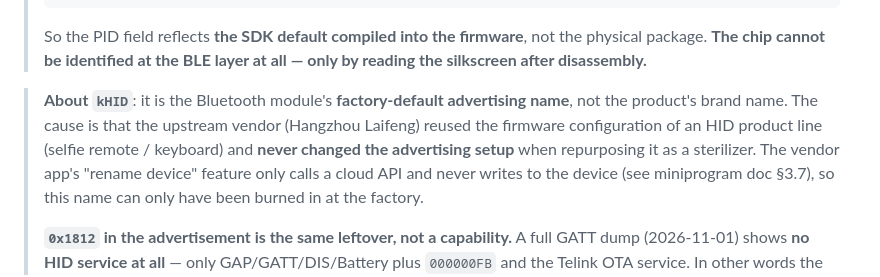
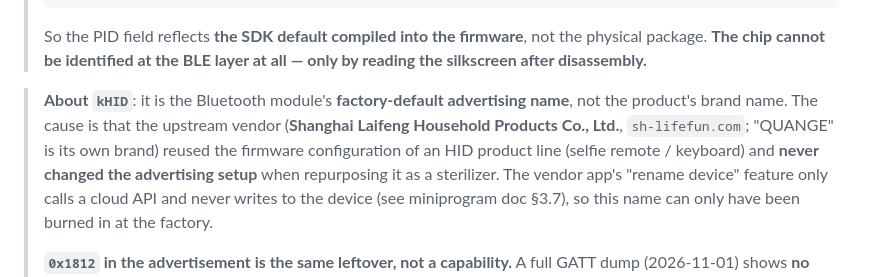
Before and after one commit to emfox/QUANGE-Controller, a Markdown page: docs/protocol.en.md, the part around the change. Drawn GitHub-style.

Commit message:
docs: name the upstream vendor as Shanghai Laifeng

```diff
--- a/docs/protocol.en.md
+++ b/docs/protocol.en.md
@@ -47,8 +47,9 @@
 > silkscreen after disassembly.**
 
 > **About `kHID`**: it is the Bluetooth module's **factory-default advertising name**, not the
-> product's brand name. The cause is that the upstream vendor (Hangzhou Laifeng) reused the
-> firmware configuration of an HID product line (selfie remote / keyboard) and **never changed
+> product's brand name. The cause is that the upstream vendor (**Shanghai Laifeng Household
+> Products Co., Ltd.**, `sh-lifefun.com`; "QUANGE" is its own brand) reused the firmware
+> configuration of an HID product line (selfie remote / keyboard) and **never changed
 > the advertising setup** when repurposing it as a sterilizer. The vendor app's "rename device"
 > feature only calls a cloud API and never writes to the device (see miniprogram doc §3.7), so
 > this name can only have been burned in at the factory.
```
Also changed, not shown: docs/protocol.zh-CN.md (+2 -2 lines).
